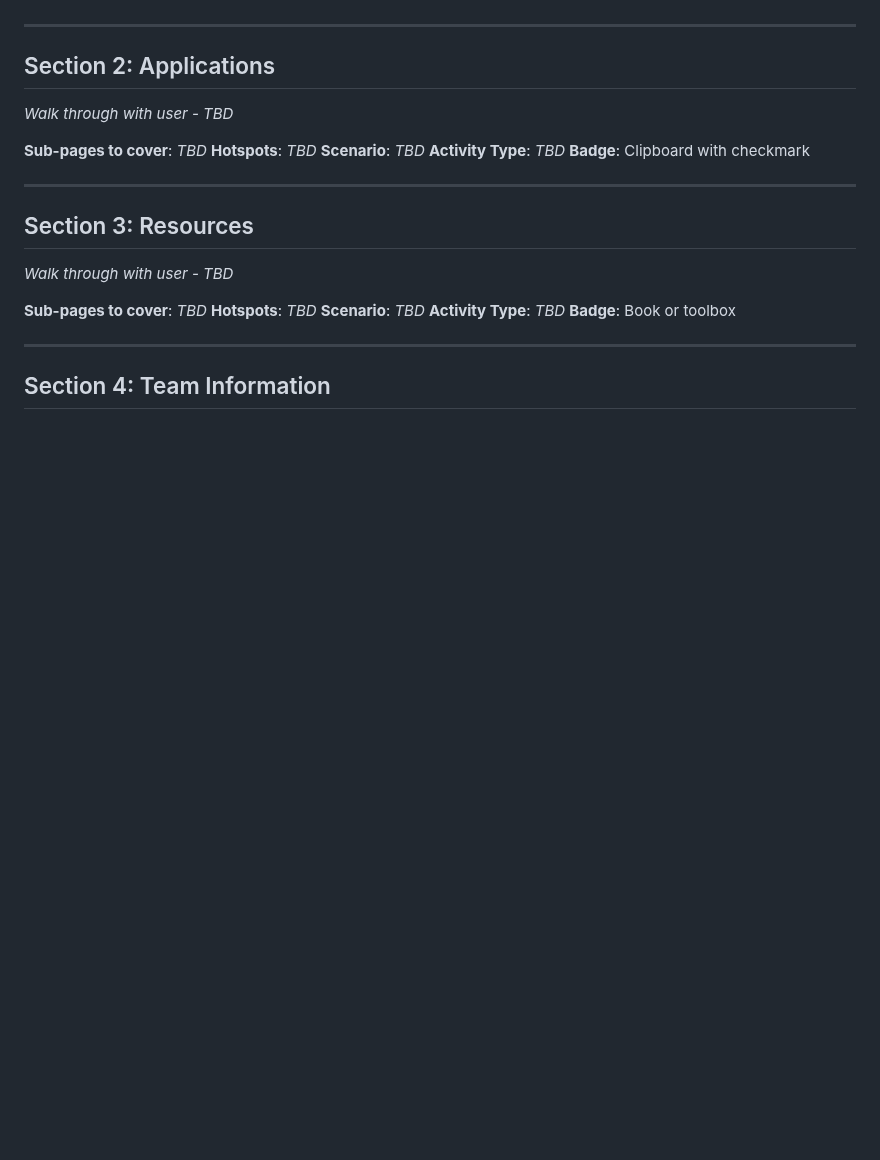
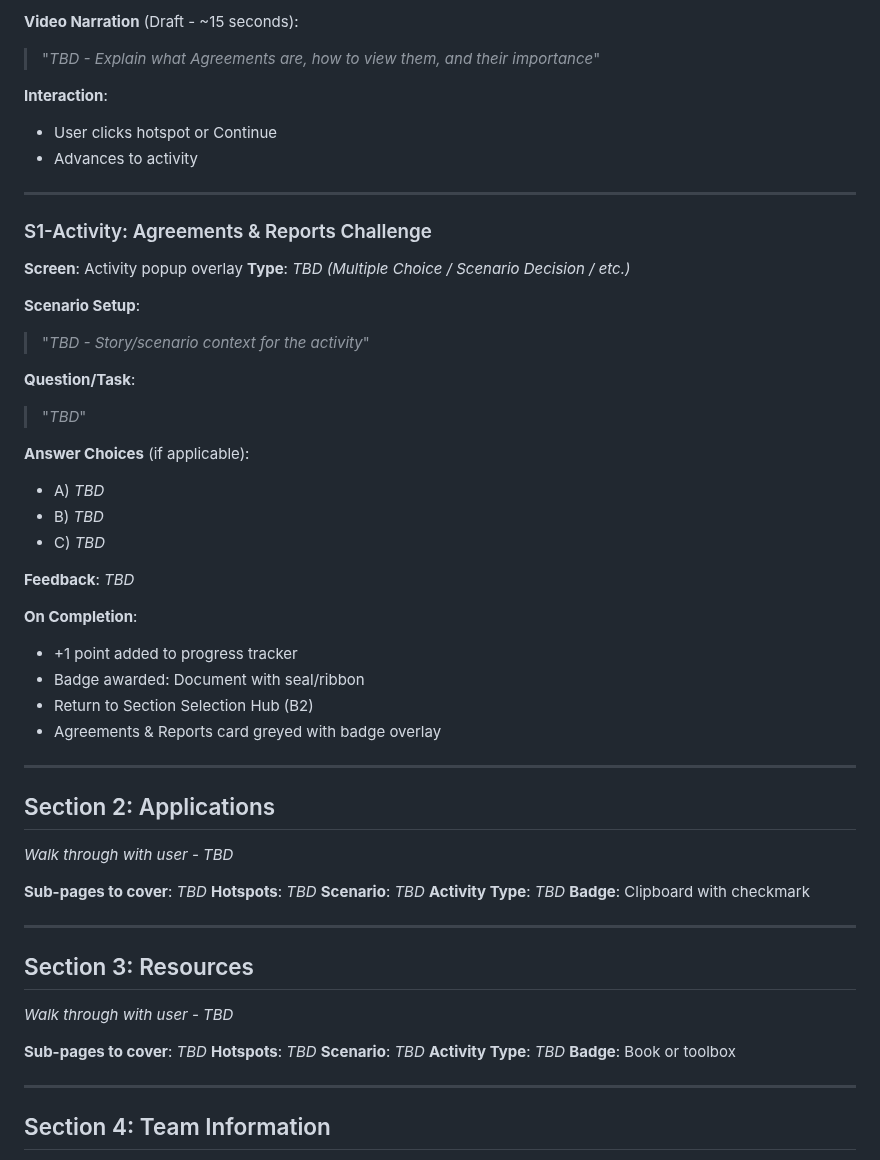
Before and after one commit to charlesmartinedd/mpp-portal-showcase, a Markdown page: MPP-Portal-Storyboard.md, the part around one of its changes. GitHub-like rendering; blank space fills up the shorter version.

Commit message:
Add Section 1 (Agreements & Reports) structure: intro + 5 hotspots + activity

```diff
--- a/MPP-Portal-Storyboard.md
+++ b/MPP-Portal-Storyboard.md
@@ -492,3 +581,35 @@ _Walk through with user - TBD_
+**Video Narration** (Draft - ~15 seconds):
+> "_TBD - Explain what Agreements are, how to view them, and their importance_"
+
+**Interaction**:
+- User clicks hotspot or Continue
+- Advances to activity
+
+---
+
+### S1-Activity: Agreements & Reports Challenge
+
+**Screen**: Activity popup overlay
+**Type**: _TBD (Multiple Choice / Scenario Decision / etc.)_
+
+**Scenario Setup**:
+> "_TBD - Story/scenario context for the activity_"
+
+**Question/Task**:
+> "_TBD_"
+
+**Answer Choices** (if applicable):
+- A) _TBD_
+- B) _TBD_
+- C) _TBD_
+
+**Feedback**: _TBD_
+
+**On Completion**:
+- +1 point added to progress tracker
+- Badge awarded: Document with seal/ribbon
+- Return to Section Selection Hub (B2)
+- Agreements & Reports card greyed with badge overlay
 
 ---
 
```
Also changed, not shown: other parts of MPP-Portal-Storyboard.md (+95 -6 lines).
